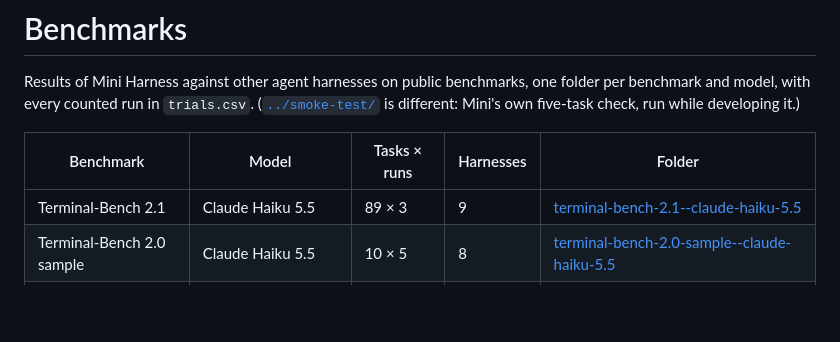
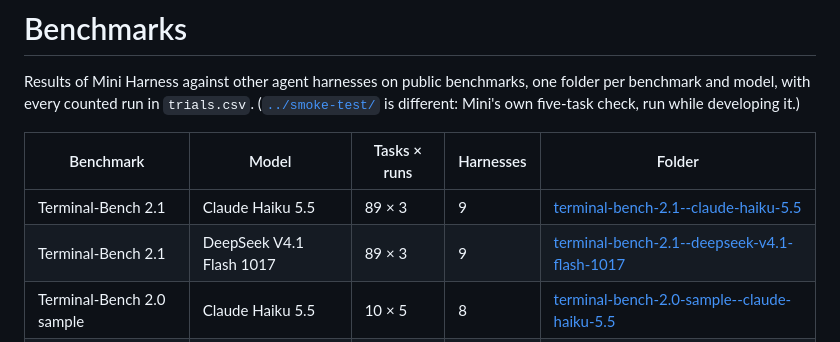
Before and after one commit to phuryn/mini-harness, a Markdown page: benchmarks/README.md, the part around the change. Rendered like a GitHub page; blank space fills up the shorter version.

```diff
--- a/benchmarks/README.md
+++ b/benchmarks/README.md
@@ -5,6 +5,7 @@ Results of Mini Harness against other agent harnesses on public benchmarks, one
 | Benchmark | Model | Tasks × runs | Harnesses | Folder |
 |---|---|---|---|---|
 | Terminal-Bench 2.1 | Claude Haiku 5.5 | 89 × 3 | 9 | [terminal-bench-2.1--claude-haiku-5.5](terminal-bench-2.1--claude-haiku-5.5/) |
+| Terminal-Bench 2.1 | DeepSeek V4.1 Flash 1017 | 89 × 3 | 9 | [terminal-bench-2.1--deepseek-v4.1-flash-1017](terminal-bench-2.1--deepseek-v4.1-flash-1017/) |
 | Terminal-Bench 2.0 sample | Claude Haiku 5.5 | 10 × 5 | 8 | [terminal-bench-2.0-sample--claude-haiku-5.5](terminal-bench-2.0-sample--claude-haiku-5.5/) |
 | Terminal-Bench 2.0 sample | DeepSeek V4.1 Flash 1017 | 10 × 5 | 8 | [terminal-bench-2.0-sample--deepseek-v4.1-flash-1017](terminal-bench-2.0-sample--deepseek-v4.1-flash-1017/) |
 | Bug Hunt Bench | DeepSeek V4.1 Flash 1017 | 105 bugs × 5 | 10 | [bug-hunt-bench--deepseek-v4.1-flash-1017](bug-hunt-bench--deepseek-v4.1-flash-1017/) |
```
Also changed, not shown: README.md (+11 -2 lines), benchmarks/terminal-bench-2.0-sample--deepseek-v4.1-flash-1017/README.md (+5 -5 lines), benchmarks/terminal-bench-2.1--deepseek-v4.1-flash-1017/README.md (added, +38 -0 lines), docs/img/terminal-bench-2.1-deepseek-dark.png (added), docs/img/terminal-bench-2.1-deepseek-light.png (added), docs/img/terminal-bench-deepseek-dark.png, docs/img/terminal-bench-deepseek-light.png, 4 other files.
